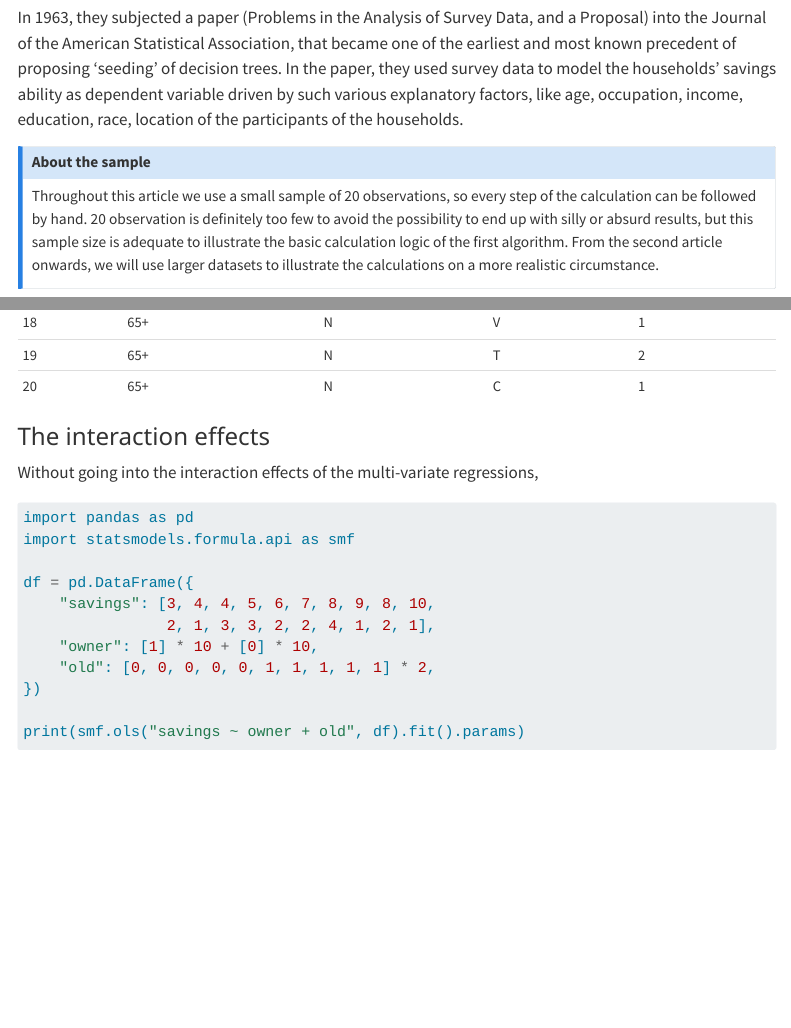
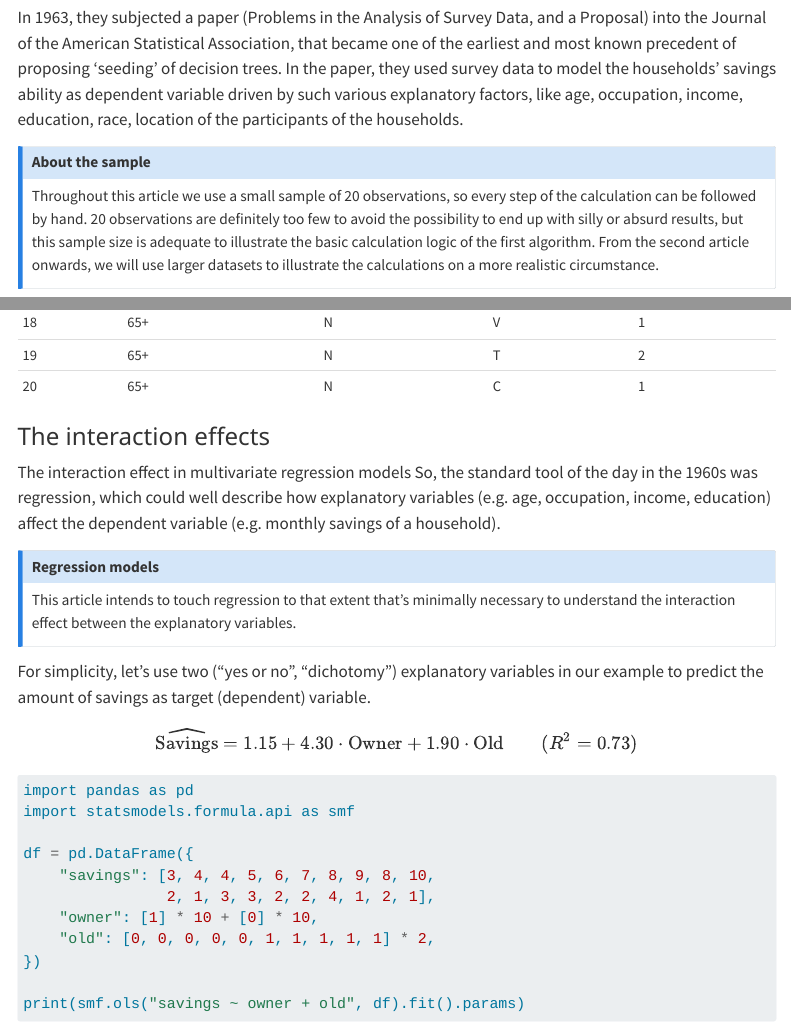
Before and after one commit to gabortamas/gabortamas.github.io, a Quarto document (articles/decision-trees/01-origins/index.qmd): the page in a window 1100 px wide, from 600 px down, and a second part further down, joined at a grey line. Rendered offline with R 4.5, knitr and Pandoc in place of Quarto, with nearby package versions; menus at the side of the page are left out.

Commit message:
Additional content

````diff
--- a/articles/decision-trees/01-origins/index.qmd
+++ b/articles/decision-trees/01-origins/index.qmd
@@ -19,7 +19,7 @@ In 1963, they subjected a paper (Problems in the Analysis of Survey Data, and a
 ::: {.callout-note}
 ## About the sample
 Throughout this article we use a small sample of 20 observations,
-so every step of the calculation can be followed by hand. 20 observation is definitely too few to avoid the possibility to end up with silly or absurd results, but this sample size is adequate to illustrate the basic calculation logic of the first algorithm. From the second article onwards, we will use larger datasets to illustrate the calculations on a more realistic circumstance.
+so every step of the calculation can be followed by hand. 20 observations are definitely too few to avoid the possibility to end up with silly or absurd results, but this sample size is adequate to illustrate the basic calculation logic of the first algorithm. From the second article onwards, we will use larger datasets to illustrate the calculations on a more realistic circumstance.
 :::
 
 ::: {.column-margin .small-table}
@@ -55,7 +55,21 @@ Own = owns home (Y/N); Reg = region (C = City, T = Town, V = Village); Sav = sav
 
 ### The interaction effects
 
-Without going into the interaction effects of the multi-variate regressions,
+The interaction effect in multivariate regression models
+So, the standard tool of the day in the 1960s was regression, which could well describe how explanatory variables (e.g. age, occupation, income, education) affect the dependent variable (e.g. monthly savings of a household).
+
+::: {.callout-note}
+## Regression models
+This article intends to touch regression to that extent that’s minimally necessary to understand the interaction effect between the explanatory variables.
+:::
+
+For simplicity, let’s use two (“yes or no”, “dichotomy”) explanatory variables in our example to predict the amount of savings as target (dependent) variable.
+
+$$
+\widehat{\text{Savings}} = 1.15 + 4.30 \cdot \text{Owner} + 1.90 \cdot \text{Old}
+\qquad (R^2 = 0.73)
+$$
+
 
 ```{python}
 #| code-fold: true
````
Also changed, not shown: 1 other file.
